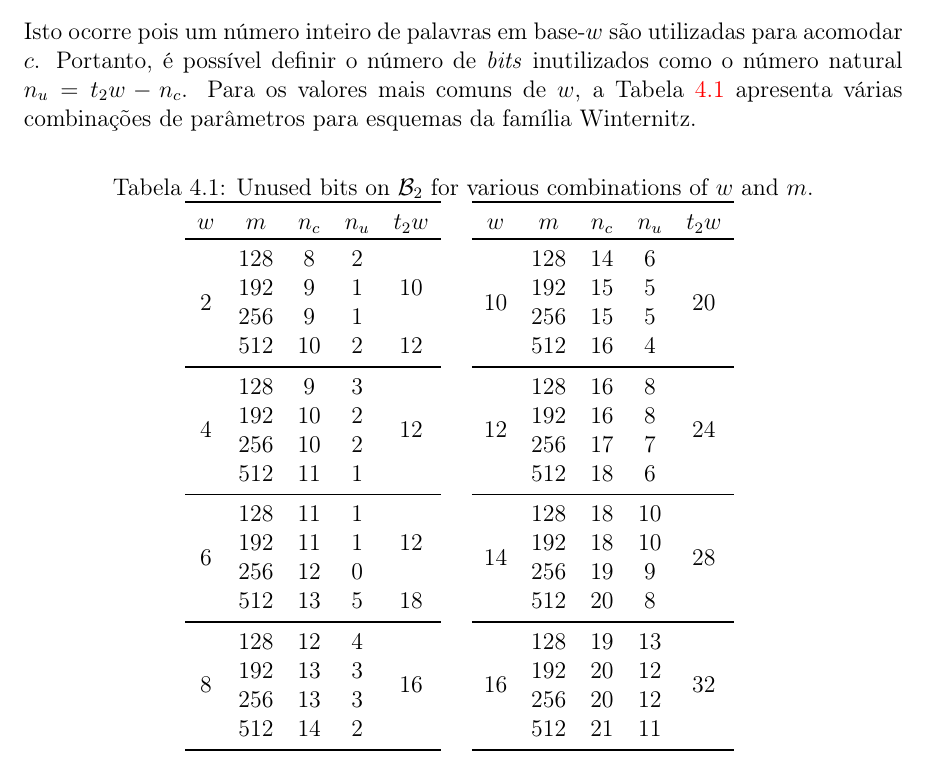
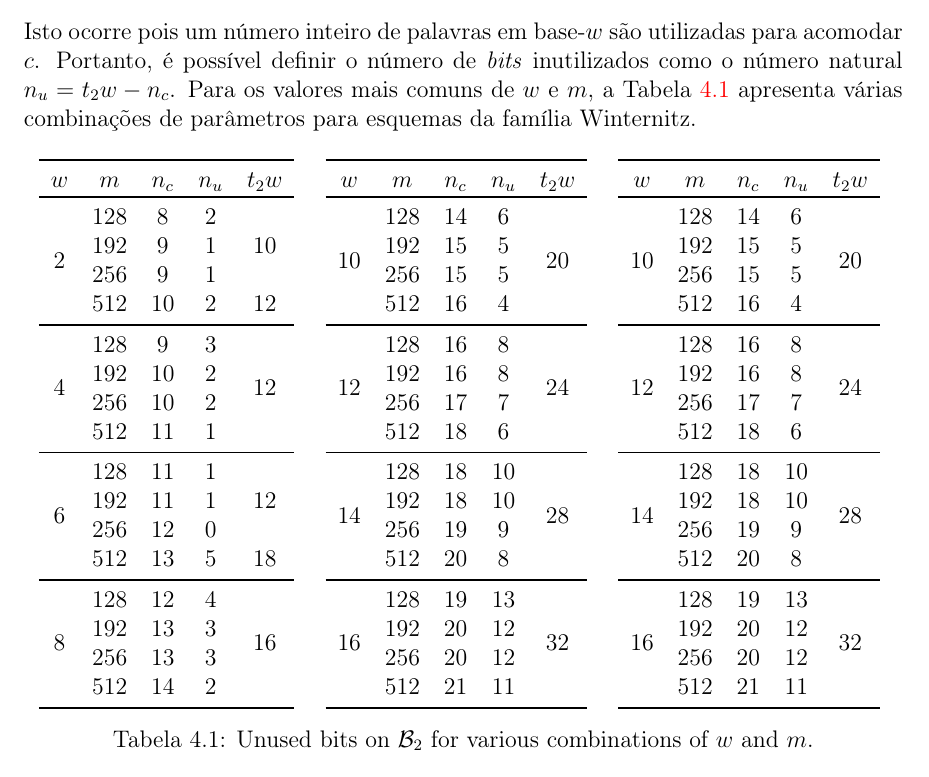
Before and after one commit to zambonin/bsc, a LaTeX document (bsc.tex): part of page 40 of 45, cut so that both start at the same text. Compiled offline with pdfLaTeX.

Commit message:
sharelatex: update bsc.tex from r34156 to r34166

```diff
--- a/bsc.tex
+++ b/bsc.tex
@@ -1732,11 +1732,10 @@ A partir de $c_{max}$, é possível calcular o número de \emph{bits} necessári
     \lceil \log_2 t_1 \rceil + w &\leq \lceil \log_2 (t_1 + 1) \rceil + w \\
 \end{split}
 \end{align}
-Isto ocorre pois um número inteiro de palavras em base-$w$ são utilizadas para acomodar $c$. Portanto, é possível definir o número de \emph{bits} inutilizados como o número natural $n_u = t_2w - n_c$. Para os valores mais comuns de $w$, a Tabela~\ref{tab:1} apresenta várias combinações de parâmetros para esquemas da família Winternitz.
+Isto ocorre pois um número inteiro de palavras em base-$w$ são utilizadas para acomodar $c$. Portanto, é possível definir o número de \emph{bits} inutilizados como o número natural $n_u = t_2w - n_c$. Para os valores mais comuns de $w$ e $m$, a Tabela~\ref{tab:1} apresenta várias combinações de parâmetros para esquemas da família Winternitz.
 
 \begin{table}[htbp]
     \centering
-    \caption{Unused bits on $\mathcal{B}_2$ for various combinations of $w$ and $m$.}
     \begin{tabular}{*{5}{c}}
     \toprule
     $w$ & $m$ & $n_c$ & $n_u$ & $t_2 w$ \\
@@ -1788,7 +1787,34 @@ Isto ocorre pois um número inteiro de palavras em base-$w$ são utilizadas para
                         &  512  &  21  &  11  &                      \\
     \bottomrule
     \end{tabular}
+    \quad
+    \begin{tabular}{*{5}{c}}
+    \toprule
+    $w$ & $m$ & $n_c$ & $n_u$ & $t_2 w$ \\
+    \toprule
+    \multirow{4}{*}{10} &  128  &  14  &  6   &  \multirow{4}{*}{20} \\
+                        &  192  &  15  &  5   &                      \\
+                        &  256  &  15  &  5   &                      \\
+                        &  512  &  16  &  4   &                      \\
+    \midrule
+    \multirow{4}{*}{12} &  128  &  16  &  8   &  \multirow{4}{*}{24} \\
+                        &  192  &  16  &  8   &                      \\
+                        &  256  &  17  &  7   &                      \\
+                        &  512  &  18  &  6   &                      \\
+    \midrule
+    \multirow{4}{*}{14} &  128  &  18  &  10  &  \multirow{4}{*}{28} \\
+                        &  192  &  18  &  10  &                      \\
+                        &  256  &  19  &  9   &                      \\
+                        &  512  &  20  &  8   &                      \\
+    \midrule
+    \multirow{4}{*}{16} &  128  &  19  &  13  &  \multirow{4}{*}{32} \\
+                        &  192  &  20  &  12  &                      \\
+                        &  256  &  20  &  12  &                      \\
+                        &  512  &  21  &  11  &                      \\
+    \bottomrule
+    \end{tabular}
     \label{tab:1}
+    \caption{Unused bits on $\mathcal{B}_2$ for various combinations of $w$ and $m$.}
 \end{table}
 
 \section{Resultados}
```
